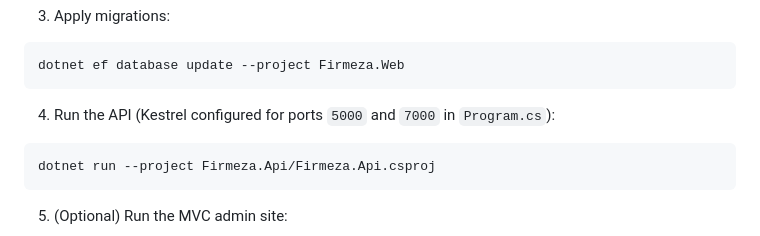
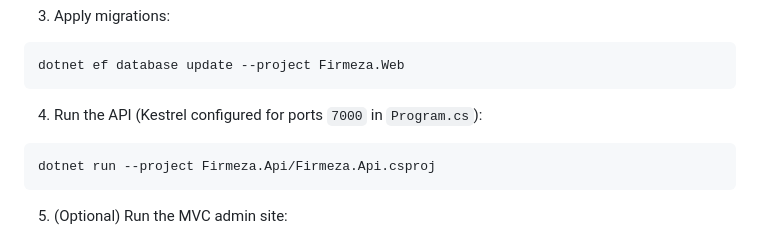
Before and after one commit to developer-dylan/Firmeza-master, a Markdown page: README.md, the part around the change. Drawn GitHub-style.

Commit message:
Refactor: Documentation ( README )

````diff
--- a/README.md
+++ b/README.md
@@ -86,7 +86,7 @@ dotnet build
 dotnet ef database update --project Firmeza.Web
 ```
 
-4. Run the API (Kestrel configured for ports `5000` and `7000` in `Program.cs`):
+4. Run the API (Kestrel configured for ports `7000` in `Program.cs`):
 
 ```bash
 dotnet run --project Firmeza.Api/Firmeza.Api.csproj
````
